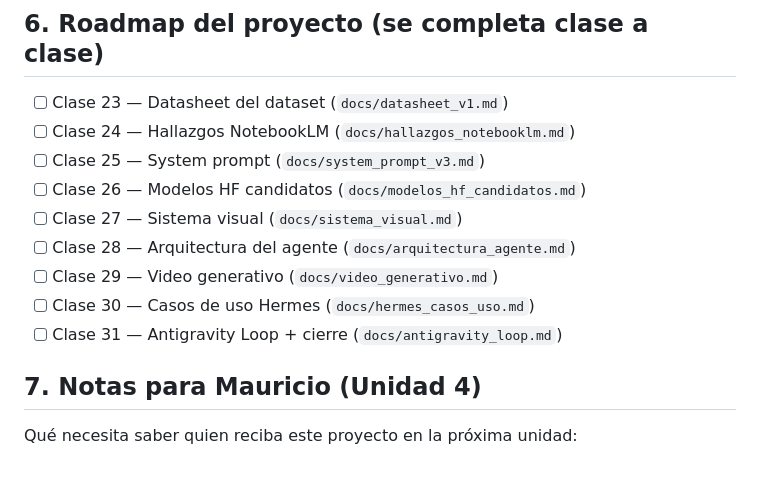
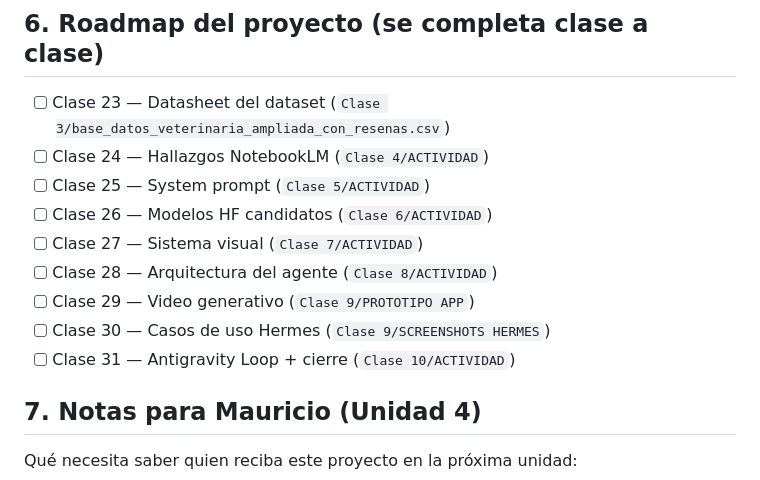
Before and after one commit to sgouet/DIPLOMADO-IA-UDD-2026-GRUPO2-BLAU-BARRERA-CID-GOUET, a Markdown page: docs/Ficha_proyecto.md, the part around the change. GitHub-like rendering.

Commit message:
Revise project roadmap and update class activities
Updated project roadmap with new class activities and file references.

```diff
--- a/docs/Ficha_proyecto.md
+++ b/docs/Ficha_proyecto.md
@@ -20,15 +20,15 @@ Claude 3.5 Sonnet / Llama 3 (vía Hugging Face): Candidato alternativo para la c
 Gemini - Nano Banana: Generación de imágenes.
 
 ## 6. Roadmap del proyecto (se completa clase a clase)
-- [ ] Clase 23 — Datasheet del dataset (`docs/datasheet_v1.md`)
-- [ ] Clase 24 — Hallazgos NotebookLM (`docs/hallazgos_notebooklm.md`)
-- [ ] Clase 25 — System prompt (`docs/system_prompt_v3.md`)
-- [ ] Clase 26 — Modelos HF candidatos (`docs/modelos_hf_candidatos.md`)
-- [ ] Clase 27 — Sistema visual (`docs/sistema_visual.md`)
-- [ ] Clase 28 — Arquitectura del agente (`docs/arquitectura_agente.md`)
-- [ ] Clase 29 — Video generativo (`docs/video_generativo.md`)
-- [ ] Clase 30 — Casos de uso Hermes (`docs/hermes_casos_uso.md`)
-- [ ] Clase 31 — Antigravity Loop + cierre (`docs/antigravity_loop.md`)
+- [ ] Clase 23 — Datasheet del dataset (`Clase 3/base_datos_veterinaria_ampliada_con_resenas.csv`)
+- [ ] Clase 24 — Hallazgos NotebookLM (`Clase 4/ACTIVIDAD`)
+- [ ] Clase 25 — System prompt (`Clase 5/ACTIVIDAD`)
+- [ ] Clase 26 — Modelos HF candidatos (`Clase 6/ACTIVIDAD`)
+- [ ] Clase 27 — Sistema visual (`Clase 7/ACTIVIDAD`)
+- [ ] Clase 28 — Arquitectura del agente (`Clase 8/ACTIVIDAD`)
+- [ ] Clase 29 — Video generativo (`Clase 9/PROTOTIPO APP`)
+- [ ] Clase 30 — Casos de uso Hermes (`Clase 9/SCREENSHOTS HERMES`)
+- [ ] Clase 31 — Antigravity Loop + cierre (`Clase 10/ACTIVIDAD`)
 
 ## 7. Notas para Mauricio (Unidad 4)
 Qué necesita saber quien reciba este proyecto en la próxima unidad:
```
